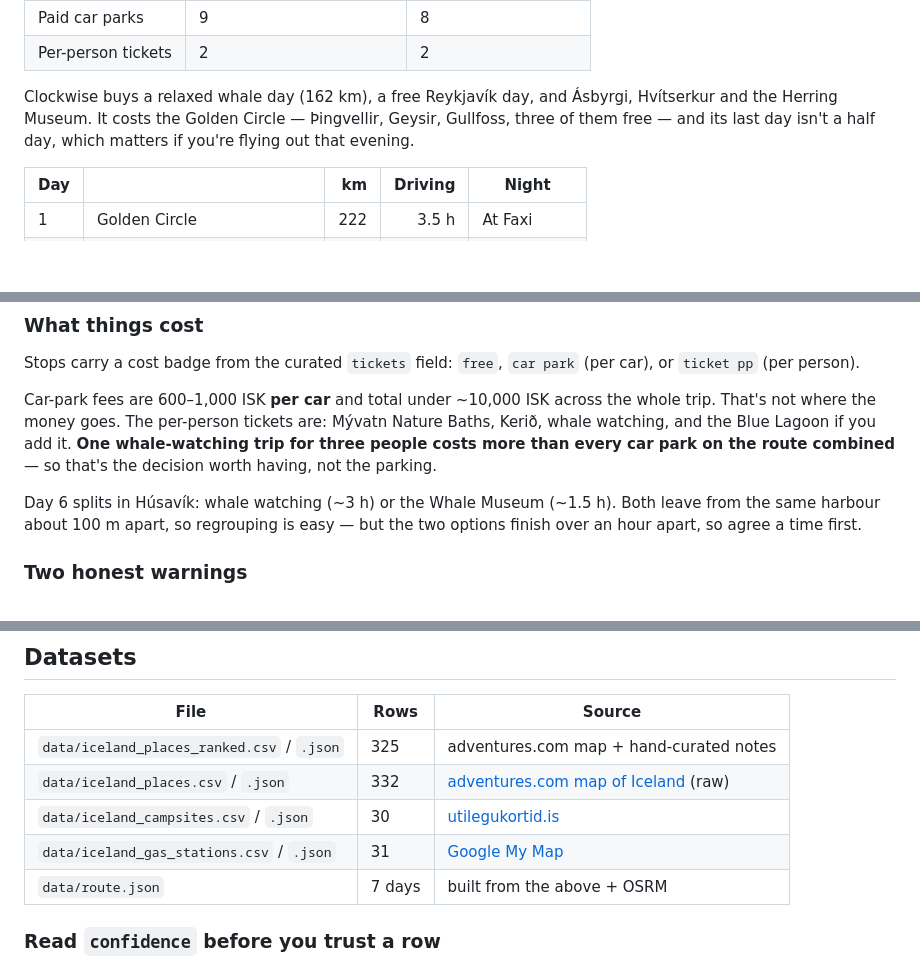
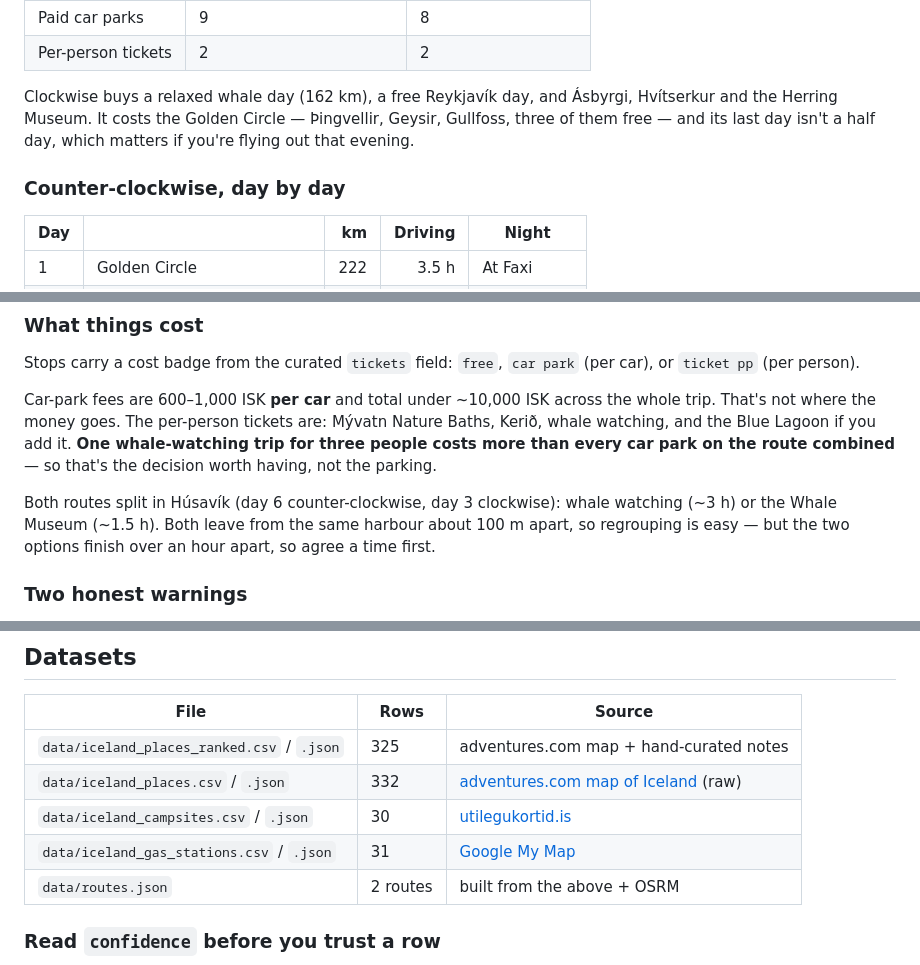
Before and after one commit to tonybenoy/iceland, a Markdown page: README.md, 3 parts joined by grey strips. GitHub-like rendering; blank space fills up the shorter version.

Commit message:
README: fix stale route.json reference and clarify variant tables
Co-Authored-By: Claude Opus 5 (1M context) <noreply@anthropic.com>
Claude-Session: https://claude.ai/code/session_01Nmh4Y5r4iWyyoWvFH2ndXg

```diff
--- a/README.md
+++ b/README.md
@@ -29,6 +29,8 @@ Hvítserkur and the Herring Museum. It costs the Golden Circle — Þingvellir,
 Geysir, Gullfoss, three of them free — and its last day isn't a half day, which
 matters if you're flying out that evening.
 
+### Counter-clockwise, day by day
+
 | Day | | km | Driving | Night |
 |---|---|---:|---:|---|
 | 1 | Golden Circle | 222 | 3.5 h | At Faxi |
@@ -53,7 +55,7 @@ Mývatn Nature Baths, Kerið, whale watching, and the Blue Lagoon if you add it.
 **One whale-watching trip for three people costs more than every car park on the
 route combined** — so that's the decision worth having, not the parking.
 
-Day 6 splits in Húsavík: whale watching (~3 h) or the Whale Museum (~1.5 h).
+Both routes split in Húsavík (day 6 counter-clockwise, day 3 clockwise): whale watching (~3 h) or the Whale Museum (~1.5 h).
 Both leave from the same harbour about 100 m apart, so regrouping is easy —
 but the two options finish over an hour apart, so agree a time first.
 
@@ -75,7 +77,7 @@ night; camping at Vík instead buys back an afternoon.
 | `data/iceland_places.csv` / `.json` | 332 | [adventures.com map of Iceland](https://adventures.com/information/map-of-iceland/) (raw) |
 | `data/iceland_campsites.csv` / `.json` | 30 | [utilegukortid.is](https://utilegukortid.is/all-camping-sites/?lang=en) |
 | `data/iceland_gas_stations.csv` / `.json` | 31 | [Google My Map](https://www.google.com/maps/d/u/0/viewer?mid=1wTIeHwmiHN2QQcL_ySY7_rmLaxHkan6o) |
-| `data/route.json` | 7 days | built from the above + OSRM |
+| `data/routes.json` | 2 routes | built from the above + OSRM |
 
 ### Read `confidence` before you trust a row
 
```
